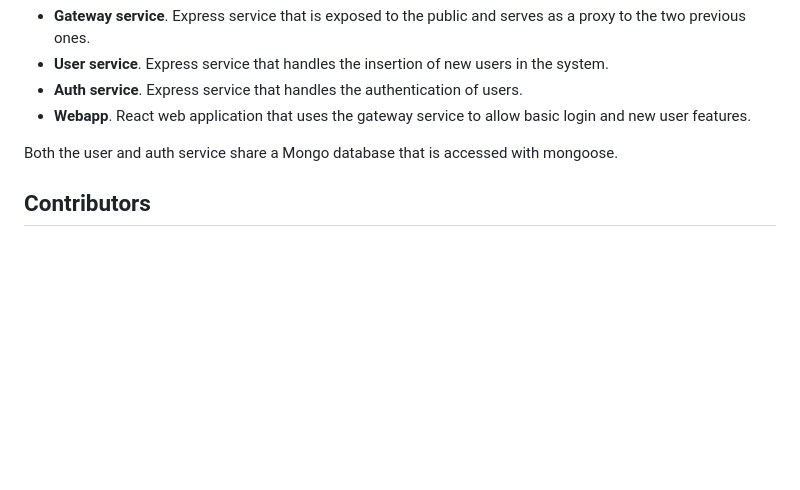
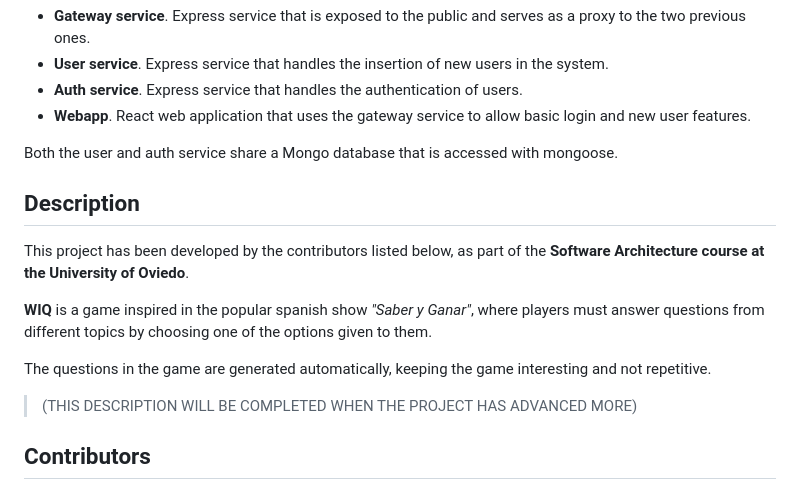
Before and after one commit to Arquisoft/wiq_es1c, a Markdown page: README.md, the part around one of its changes. Drawn GitHub-style; blank space fills up the shorter version.

Commit message:
Modificar README Fixes #7

```diff
--- a/README.md
+++ b/README.md
@@ -15,4 +15,14 @@ This repo is a basic application composed of several components.
 
 Both the user and auth service share a Mongo database that is accessed with mongoose.
 
+## Description
+
+This project has been developed by the contributors listed below, as part of the **Software Architecture course at the University of Oviedo**.
+
+**WIQ** is a game inspired in the popular spanish show *"Saber y Ganar"*, where players must answer questions from different topics by choosing one of the options given to them.
+
+The questions in the game are generated automatically, keeping the game interesting and not repetitive.
+
+> (THIS DESCRIPTION WILL BE COMPLETED WHEN THE PROJECT HAS ADVANCED MORE)
+
 ## Contributors
```
Also changed, not shown: other parts of README.md (+7 -6 lines).
